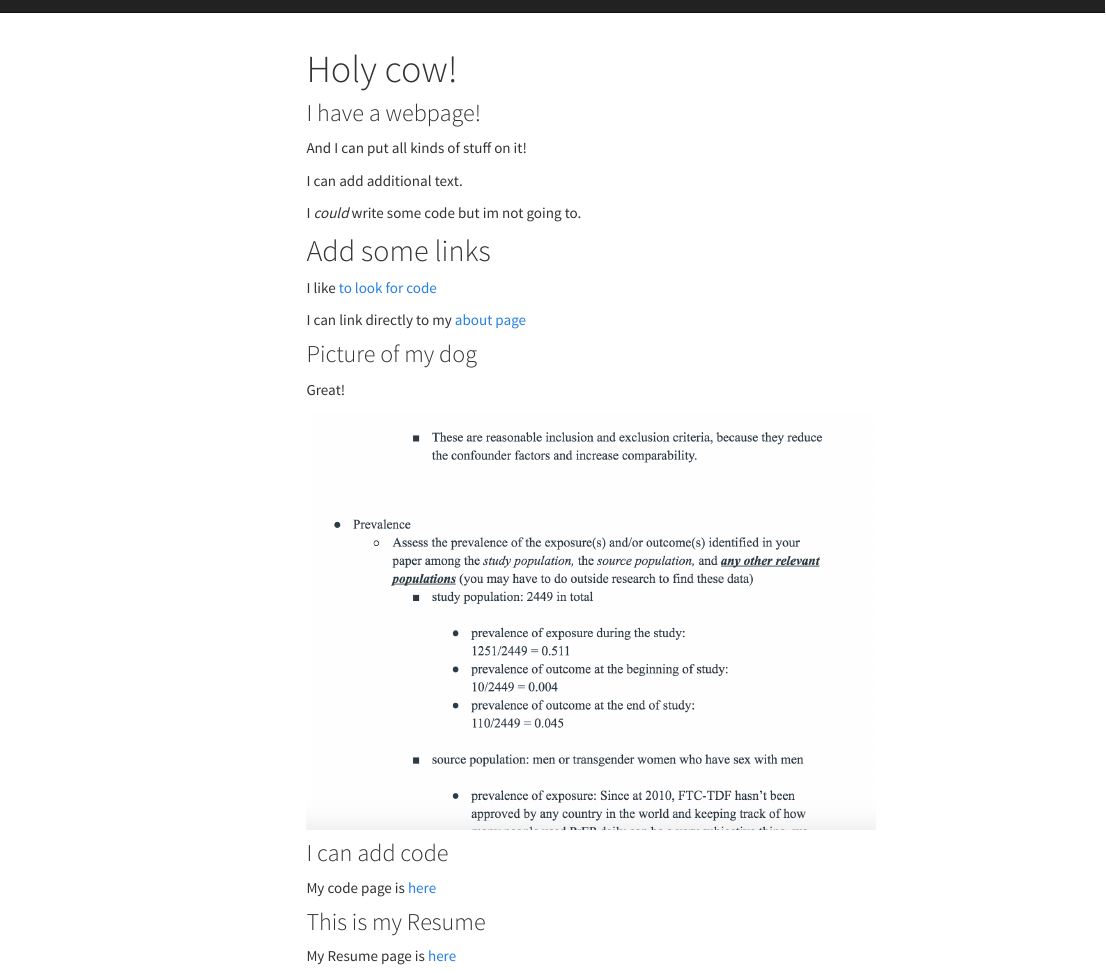
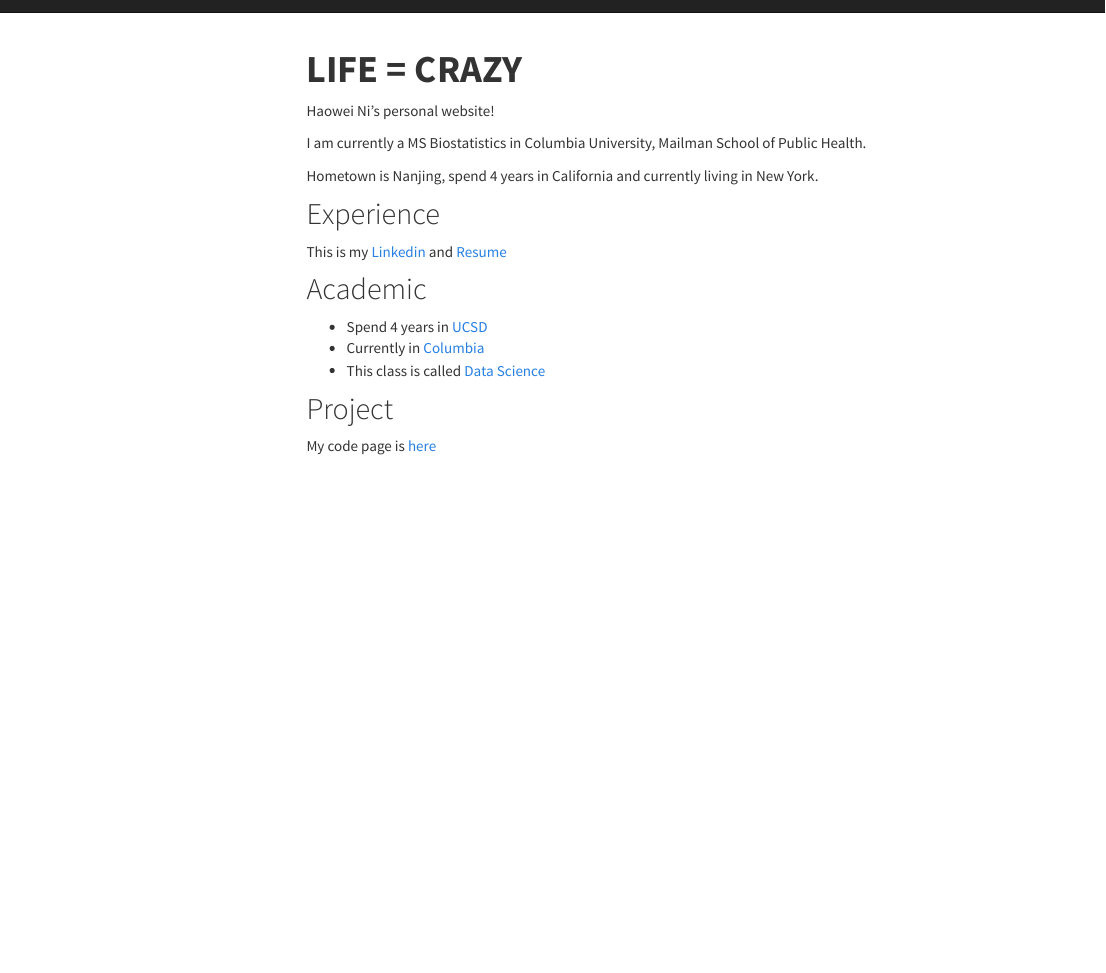
Before and after one commit to nihaowei/nihaowei.github.io, an R Markdown document (index.Rmd): the page in a window 1100 px wide, from its top. Rendered offline with R 4.5, knitr and Pandoc, with nearby package versions; menus at the side of the page are left out.

Commit message:
finish the index site

```diff
--- a/index.Rmd
+++ b/index.Rmd
@@ -1,35 +1,27 @@
 ---
-title: "Holy cow!"
+title: "**LIFE = CRAZY**"
 output:
   html_document:
     toc: true
     toc_float: true
 ---
 
-### I have a webpage!
+</center>
 
-And I can put all kinds of stuff on it!
+Haowei Ni's personal website!
 
-I can add additional text.
+I am currently a MS Biostatistics in Columbia University, Mailman School of Public Health.
 
-I *could* write some code but im not going to.
+Hometown is Nanjing, spend 4 years in California and currently living in New York.
+<br />
 
-## Add some links
+## Experience
+This is my [Linkedin](https://www.linkedin.com/in/haowei-ni-5b9000114/) and [Resume](resume.html)
 
-I like [to look for code](https://www.google.com)
+## Academic
+* Spend 4 years in [UCSD](https://ucsd.edu/)
+* Currently in [Columbia](https://www.columbia.edu/)
+* This class is called [Data Science](https://p8105.com/)
 
-I can link directly to my [about page](about.html)
-
-### Picture of my dog
-
-Great!
-
-<img src="images/image.png" style="width:75%">
-
-### I can add code
-
+## Project
 My code page is [here](code.html)
-
-### This is my Resume
-
-My Resume page is [here](resume.html)
```
Also changed, not shown: index.html.
